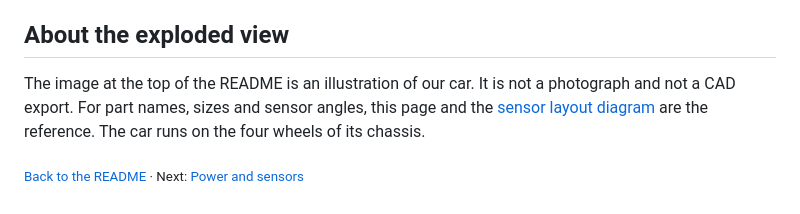
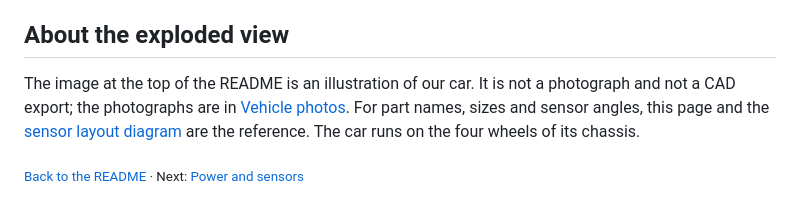
Before and after one commit to BllueWave/WRO-Future-Engineers-2026, a Markdown page: docs/01-mobility.md, the part around the change printed below. GitHub-like rendering.

```diff
--- a/docs/01-mobility.md
+++ b/docs/01-mobility.md
@@ -141,6 +146,6 @@ The lettering and logo on the body come from AUMers, the name our club and team
 
 ## About the exploded view
 
-The image at the top of the README is an illustration of our car. It is not a photograph and not a CAD export. For part names, sizes and sensor angles, this page and the [sensor layout diagram](diagrams/sensor_layout.png) are the reference. The car runs on the four wheels of its chassis.
+The image at the top of the README is an illustration of our car. It is not a photograph and not a CAD export; the photographs are in [Vehicle photos](../Vehicle_Photos/README.md). For part names, sizes and sensor angles, this page and the [sensor layout diagram](diagrams/sensor_layout.png) are the reference. The car runs on the four wheels of its chassis.
 
 <sub>[Back to the README](../README.md) · Next: [Power and sensors](02-power-and-sensors.md)</sub>
```
Also changed, not shown: other parts of docs/01-mobility.md (+5 -0 lines), README.md (+13 -2 lines), Vehicle_Photos/README.md (+46 -11 lines), Vehicle_Photos/back.jpg (added), Vehicle_Photos/bottom.jpg (added), Vehicle_Photos/front.jpg (added), Vehicle_Photos/left.jpg (added), Vehicle_Photos/right.jpg (added).
